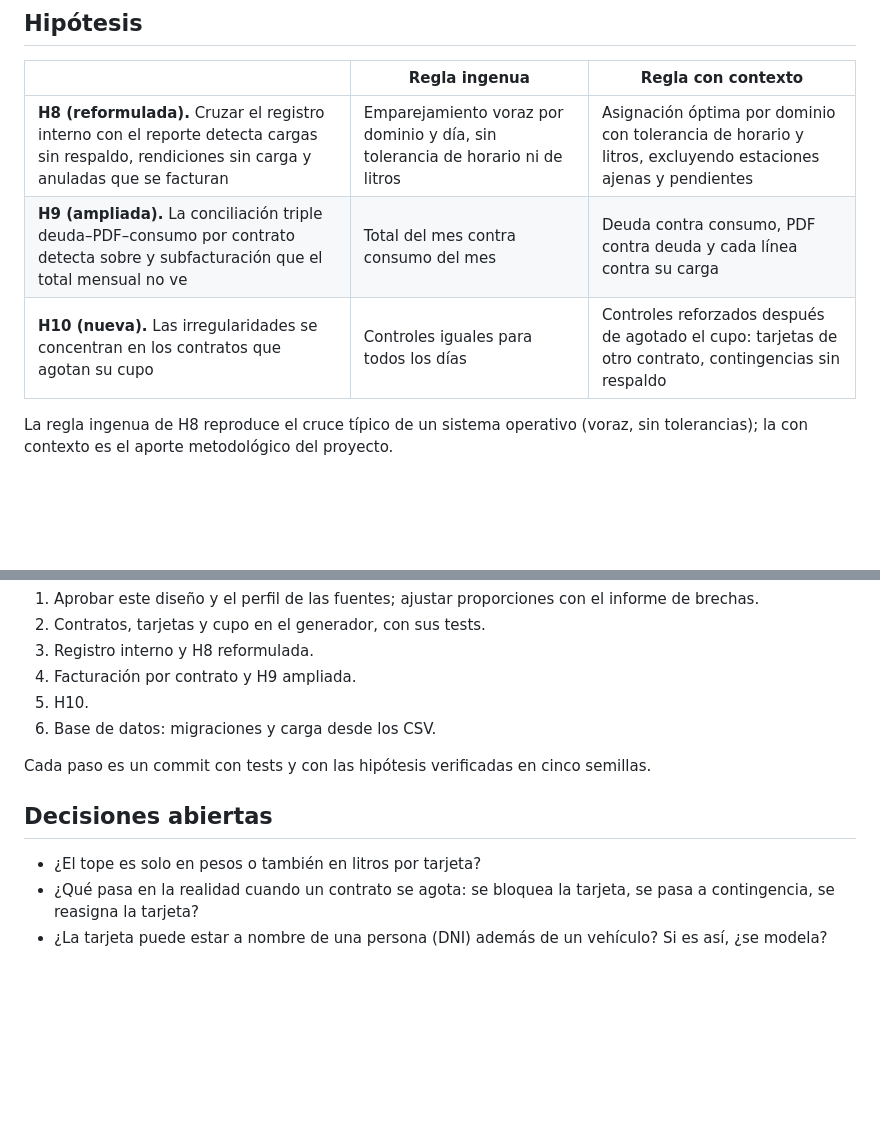
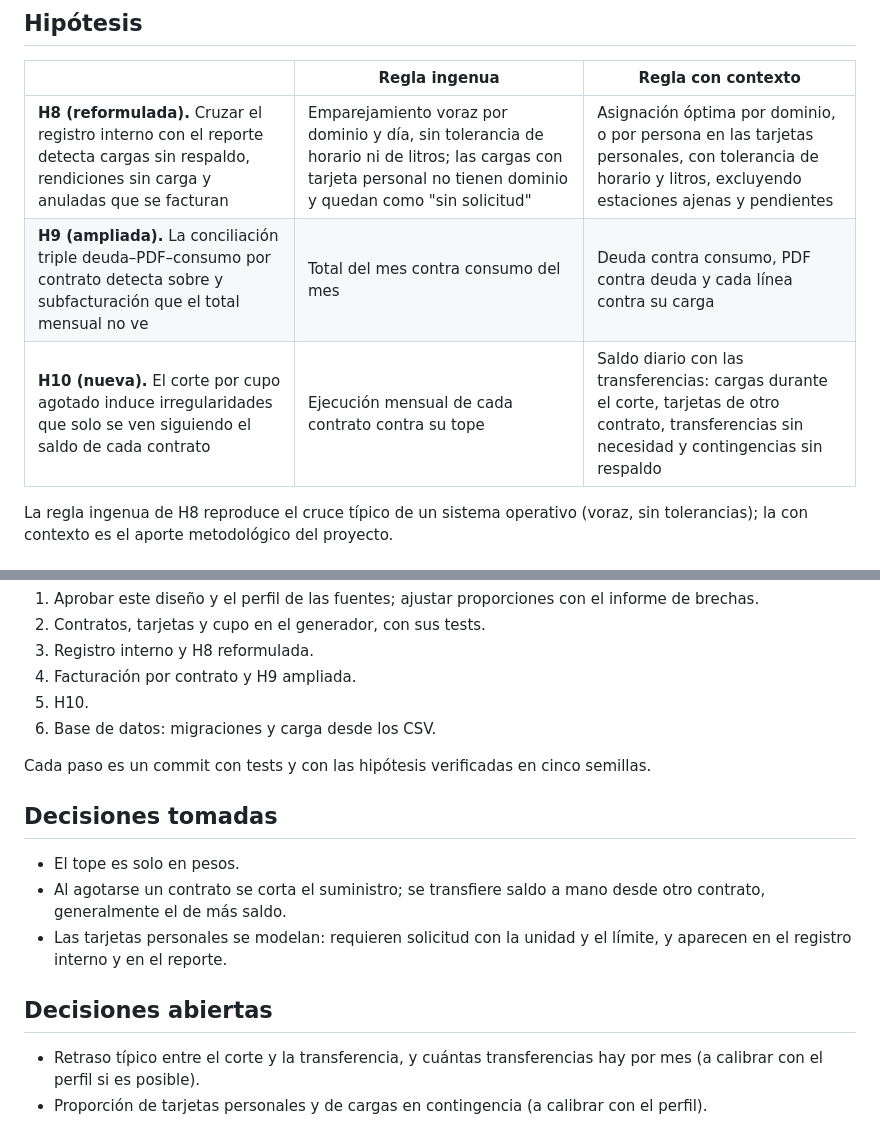
Before and after one commit to Millocba/practicaprof, a Markdown page: docs/DISENO_ESCENARIO_V2.md, 2 parts joined by grey strips. Rendered like a GitHub page; blank space fills up the shorter version.

```diff
--- a/docs/DISENO_ESCENARIO_V2.md
+++ b/docs/DISENO_ESCENARIO_V2.md
@@ -74,9 +84,9 @@ Se mantienen las irregularidades de línea actuales (sin carga, duplicada, sobre
 
 | | Regla ingenua | Regla con contexto |
 |---|---|---|
-| **H8 (reformulada).** Cruzar el registro interno con el reporte detecta cargas sin respaldo, rendiciones sin carga y anuladas que se facturan | Emparejamiento voraz por dominio y día, sin tolerancia de horario ni de litros | Asignación óptima por dominio con tolerancia de horario y litros, excluyendo estaciones ajenas y pendientes |
+| **H8 (reformulada).** Cruzar el registro interno con el reporte detecta cargas sin respaldo, rendiciones sin carga y anuladas que se facturan | Emparejamiento voraz por dominio y día, sin tolerancia de horario ni de litros; las cargas con tarjeta personal no tienen dominio y quedan como "sin solicitud" | Asignación óptima por dominio, o por persona en las tarjetas personales, con tolerancia de horario y litros, excluyendo estaciones ajenas y pendientes |
 | **H9 (ampliada).** La conciliación triple deuda–PDF–consumo por contrato detecta sobre y subfacturación que el total mensual no ve | Total del mes contra consumo del mes | Deuda contra consumo, PDF contra deuda y cada línea contra su carga |
-| **H10 (nueva).** Las irregularidades se concentran en los contratos que agotan su cupo | Controles iguales para todos los días | Controles reforzados después de agotado el cupo: tarjetas de otro contrato, contingencias sin respaldo |
+| **H10 (nueva).** El corte por cupo agotado induce irregularidades que solo se ven siguiendo el saldo de cada contrato | Ejecución mensual de cada contrato contra su tope | Saldo diario con las transferencias: cargas durante el corte, tarjetas de otro contrato, transferencias sin necesidad y contingencias sin respaldo |
 
 La regla ingenua de H8 reproduce el cruce típico de un sistema operativo (voraz, sin tolerancias); la con contexto es el aporte metodológico del proyecto.
 
@@ -97,8 +107,13 @@ La regla ingenua de H8 reproduce el cruce típico de un sistema operativo (voraz
 
 Cada paso es un commit con tests y con las hipótesis verificadas en cinco semillas.
 
+## Decisiones tomadas
+
+- El tope es solo en pesos.
+- Al agotarse un contrato se corta el suministro; se transfiere saldo a mano desde otro contrato, generalmente el de más saldo.
+- Las tarjetas personales se modelan: requieren solicitud con la unidad y el límite, y aparecen en el registro interno y en el reporte.
+
 ## Decisiones abiertas
 
-- ¿El tope es solo en pesos o también en litros por tarjeta?
-- ¿Qué pasa en la realidad cuando un contrato se agota: se bloquea la tarjeta, se pasa a contingencia, se reasigna la tarjeta?
-- ¿La tarjeta puede estar a nombre de una persona (DNI) además de un vehículo? Si es así, ¿se modela?
+- Retraso típico entre el corte y la transferencia, y cuántas transferencias hay por mes (a calibrar con el perfil si es posible).
+- Proporción de tarjetas personales y de cargas en contingencia (a calibrar con el perfil).
```
Also changed, not shown: other parts of docs/DISENO_ESCENARIO_V2.md (+21 -11 lines).
